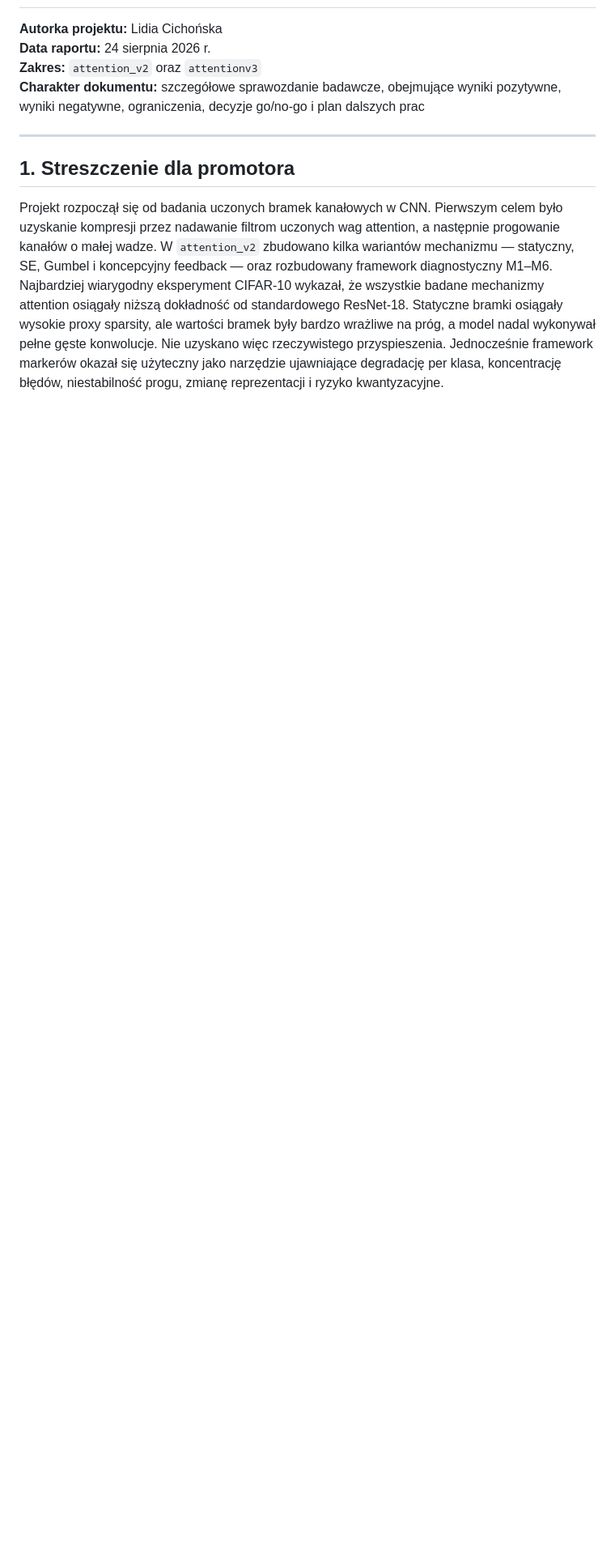
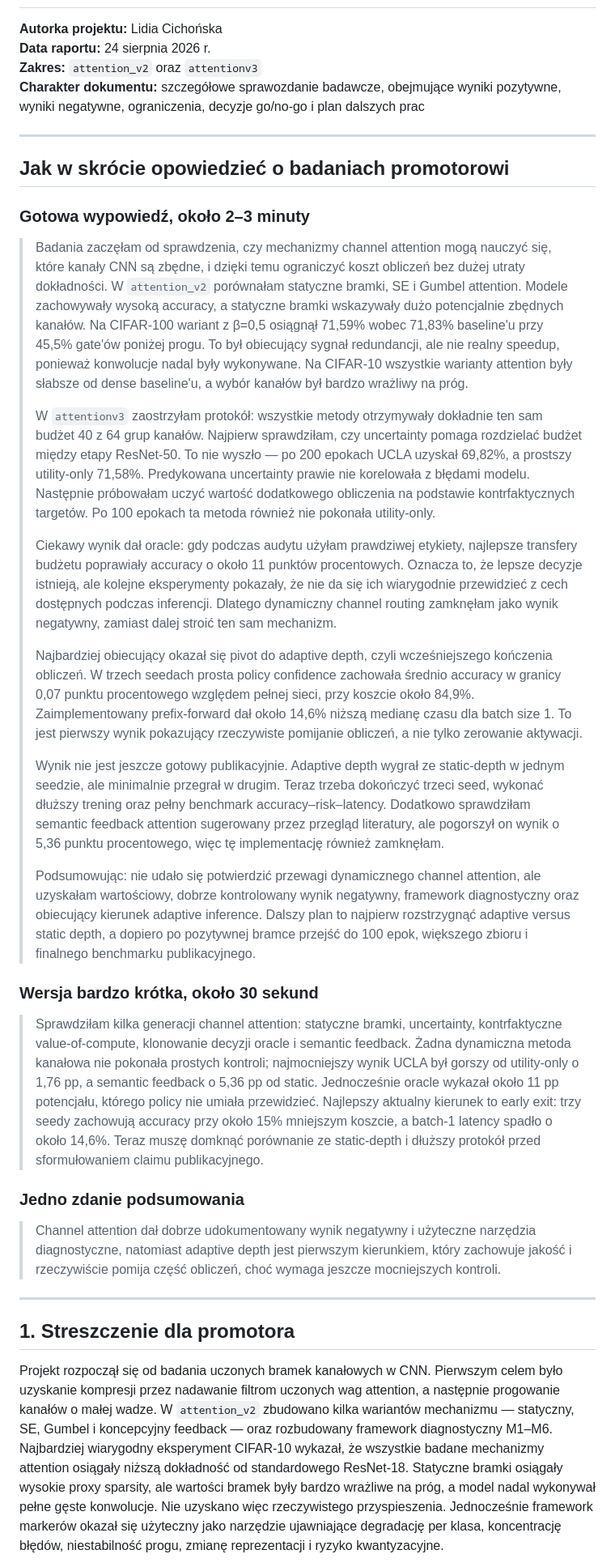
Before and after one commit to Lidka99/attention, a Markdown page: RAPORT_DLA_PROMOTORA_CALOSC_BADAN_ATTENTION_2026-08-24.md, the part around the change. Shown at 81% size. Rendered like a GitHub page; blank space fills up the shorter version.

Commit message:
add supervisor briefing to research report

```diff
--- a/RAPORT_DLA_PROMOTORA_CALOSC_BADAN_ATTENTION_2026-08-24.md
+++ b/RAPORT_DLA_PROMOTORA_CALOSC_BADAN_ATTENTION_2026-08-24.md
@@ -4,6 +4,78 @@
 **Data raportu:** 24 sierpnia 2026 r.
 **Zakres:** `attention_v2` oraz `attentionv3`
 **Charakter dokumentu:** szczegółowe sprawozdanie badawcze, obejmujące wyniki pozytywne, wyniki negatywne, ograniczenia, decyzje go/no-go i plan dalszych prac
+
+---
+
+## Jak w skrócie opowiedzieć o badaniach promotorowi
+
+### Gotowa wypowiedź, około 2–3 minuty
+
+> Badania zaczęłam od sprawdzenia, czy mechanizmy channel attention mogą
+> nauczyć się, które kanały CNN są zbędne, i dzięki temu ograniczyć koszt
+> obliczeń bez dużej utraty dokładności. W `attention_v2` porównałam statyczne
+> bramki, SE i Gumbel attention. Modele zachowywały wysoką accuracy, a
+> statyczne bramki wskazywały dużo potencjalnie zbędnych kanałów. Na
+> CIFAR-100 wariant z β=0,5 osiągnął 71,59% wobec 71,83% baseline'u przy 45,5%
+> gate'ów poniżej progu. To był obiecujący sygnał redundancji, ale nie realny
+> speedup, ponieważ konwolucje nadal były wykonywane. Na CIFAR-10 wszystkie
+> warianty attention były słabsze od dense baseline'u, a wybór kanałów był
+> bardzo wrażliwy na próg.
+>
+> W `attentionv3` zaostrzyłam protokół: wszystkie metody otrzymywały dokładnie
+> ten sam budżet 40 z 64 grup kanałów. Najpierw sprawdziłam, czy uncertainty
+> pomaga rozdzielać budżet między etapy ResNet-50. To nie wyszło — po 200
+> epokach UCLA uzyskał 69,82%, a prostszy utility-only 71,58%. Predykowana
+> uncertainty prawie nie korelowała z błędami modelu. Następnie próbowałam
+> uczyć wartość dodatkowego obliczenia na podstawie kontrfaktycznych targetów.
+> Po 100 epokach ta metoda również nie pokonała utility-only.
+>
+> Ciekawy wynik dał oracle: gdy podczas audytu użyłam prawdziwej etykiety,
+> najlepsze transfery budżetu poprawiały accuracy o około 11 punktów
+> procentowych. Oznacza to, że lepsze decyzje istnieją, ale kolejne eksperymenty
+> pokazały, że nie da się ich wiarygodnie przewidzieć z cech dostępnych podczas
+> inferencji. Dlatego dynamiczny channel routing zamknęłam jako wynik
+> negatywny, zamiast dalej stroić ten sam mechanizm.
+>
+> Najbardziej obiecujący okazał się pivot do adaptive depth, czyli wcześniejszego
+> kończenia obliczeń. W trzech seedach prosta policy confidence zachowała
+> średnio accuracy w granicy 0,07 punktu procentowego względem pełnej sieci,
+> przy koszcie około 84,9%. Zaimplementowany prefix-forward dał około 14,6%
+> niższą medianę czasu dla batch size 1. To jest pierwszy wynik pokazujący
+> rzeczywiste pomijanie obliczeń, a nie tylko zerowanie aktywacji.
+>
+> Wynik nie jest jeszcze gotowy publikacyjnie. Adaptive depth wygrał ze
+> static-depth w jednym seedzie, ale minimalnie przegrał w drugim. Teraz trzeba
+> dokończyć trzeci seed, wykonać dłuższy trening oraz pełny benchmark
+> accuracy–risk–latency. Dodatkowo sprawdziłam semantic feedback attention
+> sugerowany przez przegląd literatury, ale pogorszył on wynik o 5,36 punktu
+> procentowego, więc tę implementację również zamknęłam.
+>
+> Podsumowując: nie udało się potwierdzić przewagi dynamicznego channel
+> attention, ale uzyskałam wartościowy, dobrze kontrolowany wynik negatywny,
+> framework diagnostyczny oraz obiecujący kierunek adaptive inference. Dalszy
+> plan to najpierw rozstrzygnąć adaptive versus static depth, a dopiero po
+> pozytywnej bramce przejść do 100 epok, większego zbioru i finalnego
+> benchmarku publikacyjnego.
+
+### Wersja bardzo krótka, około 30 sekund
+
+> Sprawdziłam kilka generacji channel attention: statyczne bramki, uncertainty,
+> kontrfaktyczne value-of-compute, klonowanie decyzji oracle i semantic
+> feedback. Żadna dynamiczna metoda kanałowa nie pokonała prostych kontroli;
+> najmocniejszy wynik UCLA był gorszy od utility-only o 1,76 pp, a semantic
+> feedback o 5,36 pp od static. Jednocześnie oracle wykazał około 11 pp
+> potencjału, którego policy nie umiała przewidzieć. Najlepszy aktualny kierunek
+> to early exit: trzy seedy zachowują accuracy przy około 15% mniejszym koszcie,
+> a batch-1 latency spadło o około 14,6%. Teraz muszę domknąć porównanie ze
+> static-depth i dłuższy protokół przed sformułowaniem claimu publikacyjnego.
+
+### Jedno zdanie podsumowania
+
+> Channel attention dał dobrze udokumentowany wynik negatywny i użyteczne
+> narzędzia diagnostyczne, natomiast adaptive depth jest pierwszym kierunkiem,
+> który zachowuje jakość i rzeczywiście pomija część obliczeń, choć wymaga
+> jeszcze mocniejszych kontroli.
 
 ---
 
```
